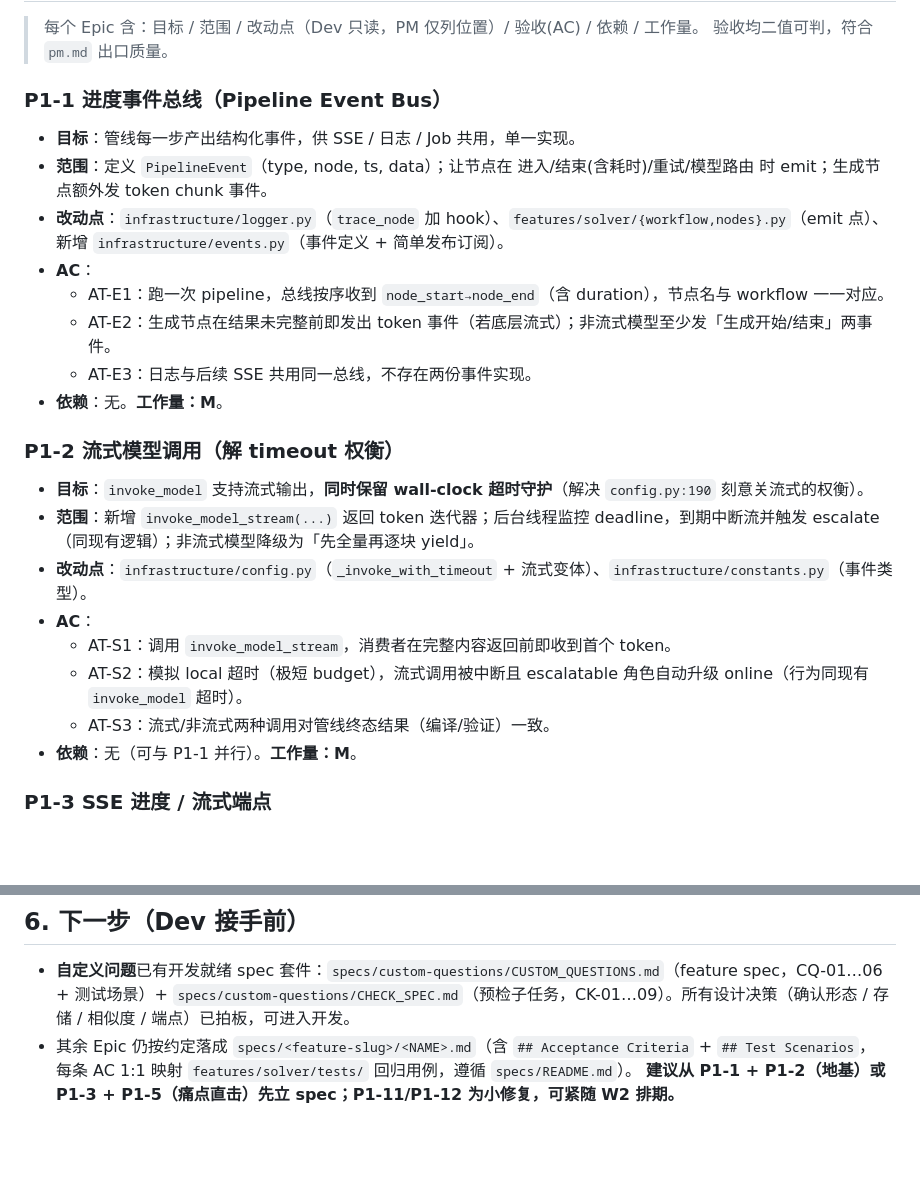
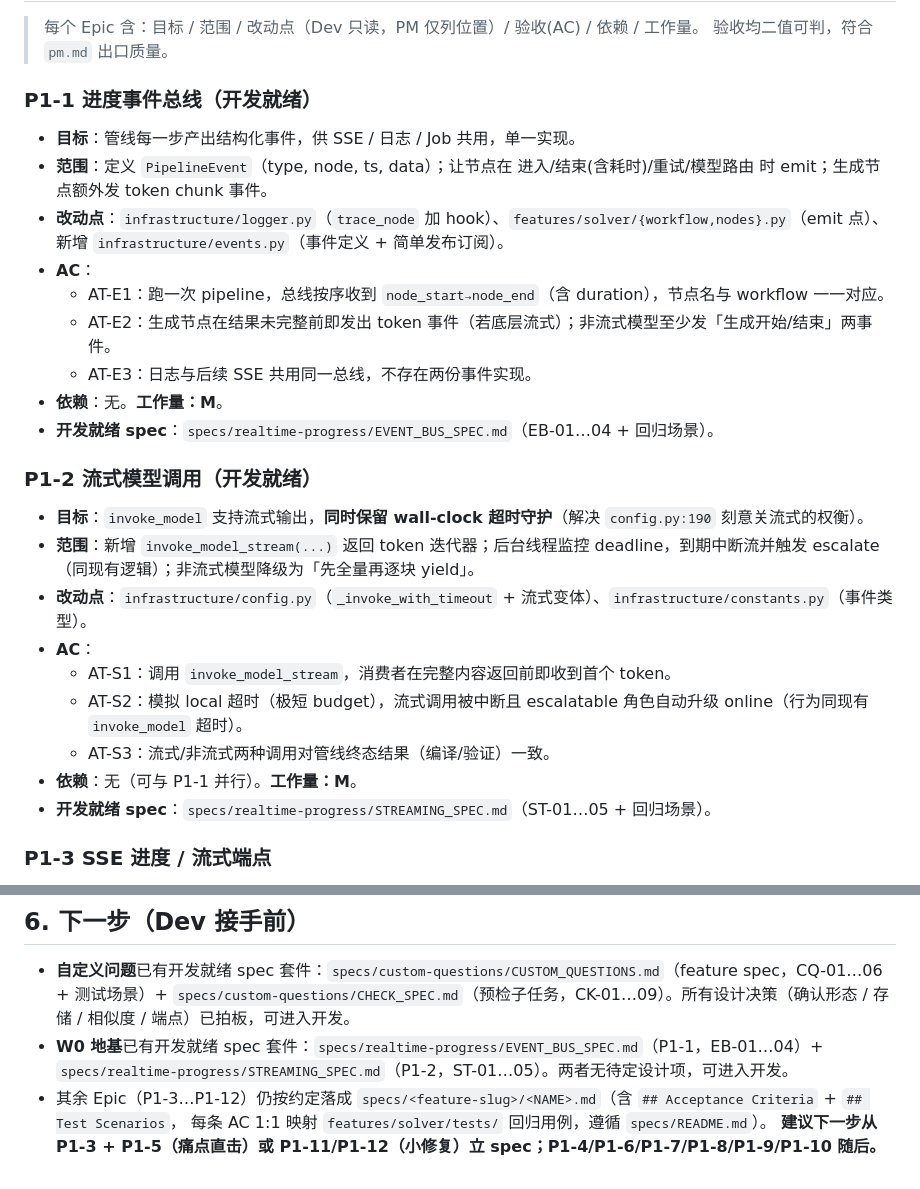
Before and after one commit to liuiuge/code-engine, a Markdown page: specs/PHASE1_PLAN.md, 2 parts joined by grey strips. Rendered like a GitHub page; blank space fills up the shorter version.

```diff
--- a/specs/PHASE1_PLAN.md
+++ b/specs/PHASE1_PLAN.md
@@ -35,7 +35,7 @@ SSE 可以直接挂在现有 `asyncio.to_thread(_do_generate)` 之上、由事
 > 每个 Epic 含：目标 / 范围 / 改动点（Dev 只读，PM 仅列位置）/ 验收(AC) / 依赖 / 工作量。
 > 验收均二值可判，符合 `pm.md` 出口质量。
 
-### P1-1 进度事件总线（Pipeline Event Bus）
+### P1-1 进度事件总线（开发就绪）
 - **目标**：管线每一步产出结构化事件，供 SSE / 日志 / Job 共用，单一实现。
 - **范围**：定义 `PipelineEvent`（type, node, ts, data）；让节点在 进入/结束(含耗时)/重试/模型路由 时 emit；生成节点额外发 token chunk 事件。
 - **改动点**：`infrastructure/logger.py`（`trace_node` 加 hook）、`features/solver/{workflow,nodes}.py`（emit 点）、新增 `infrastructure/events.py`（事件定义 + 简单发布订阅）。
@@ -44,8 +44,9 @@ SSE 可以直接挂在现有 `asyncio.to_thread(_do_generate)` 之上、由事
   - AT-E2：生成节点在结果未完整前即发出 token 事件（若底层流式）；非流式模型至少发「生成开始/结束」两事件。
   - AT-E3：日志与后续 SSE 共用同一总线，不存在两份事件实现。
 - **依赖**：无。**工作量：M**。
+- **开发就绪 spec**：`specs/realtime-progress/EVENT_BUS_SPEC.md`（EB-01…04 + 回归场景）。
 
-### P1-2 流式模型调用（解 timeout 权衡）
+### P1-2 流式模型调用（开发就绪）
 - **目标**：`invoke_model` 支持流式输出，**同时保留 wall-clock 超时守护**（解决 `config.py:190` 刻意关流式的权衡）。
 - **范围**：新增 `invoke_model_stream(...)` 返回 token 迭代器；后台线程监控 deadline，到期中断流并触发 escalate（同现有逻辑）；非流式模型降级为「先全量再逐块 yield」。
 - **改动点**：`infrastructure/config.py`（`_invoke_with_timeout` + 流式变体）、`infrastructure/constants.py`（事件类型）。
@@ -54,6 +55,7 @@ SSE 可以直接挂在现有 `asyncio.to_thread(_do_generate)` 之上、由事
   - AT-S2：模拟 local 超时（极短 budget），流式调用被中断且 escalatable 角色自动升级 online（行为同现有 `invoke_model` 超时）。
   - AT-S3：流式/非流式两种调用对管线终态结果（编译/验证）一致。
 - **依赖**：无（可与 P1-1 并行）。**工作量：M**。
+- **开发就绪 spec**：`specs/realtime-progress/STREAMING_SPEC.md`（ST-01…05 + 回归场景）。
 
 ### P1-3 SSE 进度 / 流式端点
 - **目标**：前端实时收到阶段进度 + 代码 token。
@@ -246,6 +248,7 @@ flowchart TD
 ## 6. 下一步（Dev 接手前）
 
 - **自定义问题**已有开发就绪 spec 套件：`specs/custom-questions/CUSTOM_QUESTIONS.md`（feature spec，CQ-01…06 + 测试场景）+ `specs/custom-questions/CHECK_SPEC.md`（预检子任务，CK-01…09）。所有设计决策（确认形态 / 存储 / 相似度 / 端点）已拍板，可进入开发。
-- 其余 Epic 仍按约定落成 `specs/<feature-slug>/<NAME>.md`（含 `## Acceptance Criteria` + `## Test Scenarios`，
+- **W0 地基**已有开发就绪 spec 套件：`specs/realtime-progress/EVENT_BUS_SPEC.md`（P1-1，EB-01…04）+ `specs/realtime-progress/STREAMING_SPEC.md`（P1-2，ST-01…05）。两者无待定设计项，可进入开发。
+- 其余 Epic（P1-3…P1-12）仍按约定落成 `specs/<feature-slug>/<NAME>.md`（含 `## Acceptance Criteria` + `## Test Scenarios`，
   每条 AC 1:1 映射 `features/solver/tests/` 回归用例，遵循 `specs/README.md`）。
-  **建议从 P1-1 + P1-2（地基）或 P1-3 + P1-5（痛点直击）先立 spec；P1-11/P1-12 为小修复，可紧随 W2 排期。**
+  **建议下一步从 P1-3 + P1-5（痛点直击）或 P1-11/P1-12（小修复）立 spec；P1-4/P1-6/P1-7/P1-8/P1-9/P1-10 随后。**
```
Also changed, not shown: specs/realtime-progress/EVENT_BUS_SPEC.md (added, +120 -0 lines), specs/realtime-progress/STREAMING_SPEC.md (added, +121 -0 lines).
